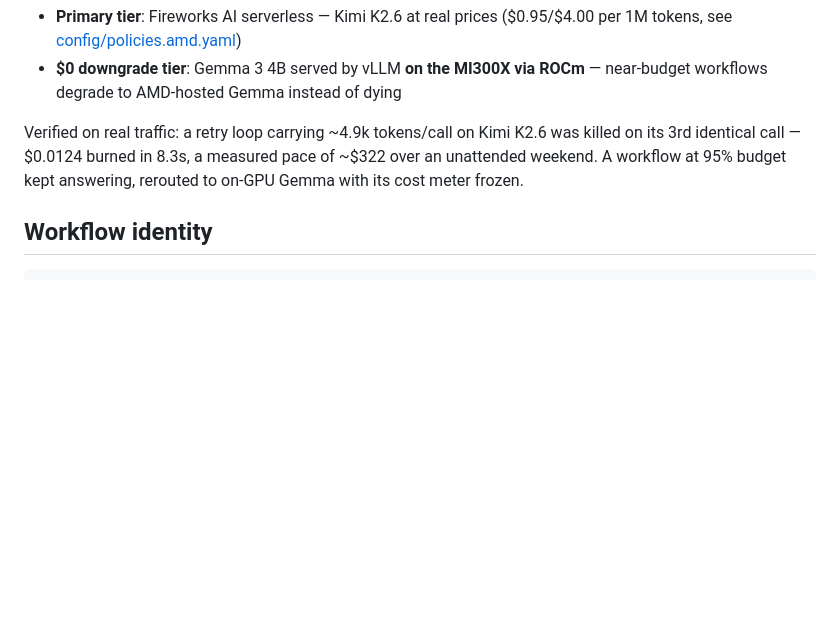
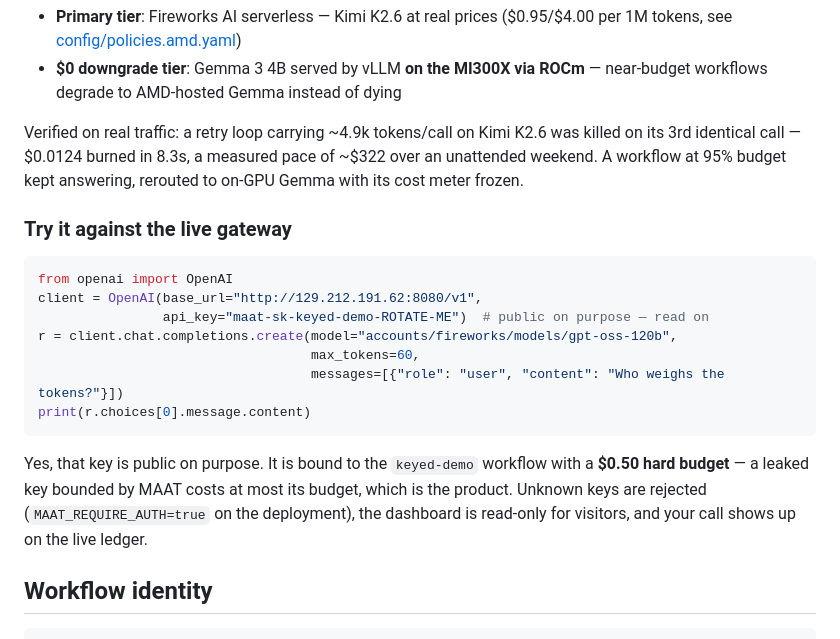
Before and after one commit to MohamedAboMousallam/MAAT---Gateway, a Markdown page: README.md, the part around the change. Drawn GitHub-style; blank space fills up the shorter version.

Commit message:
docs: judges can hit the live gateway with a budget-capped public key
A deliberately public demo key with a $0.50 hard budget is the value
prop in one line: a leaked key bounded by MAAT costs at most its budget.

````diff
--- a/README.md
+++ b/README.md
@@ -62,6 +62,20 @@ One command starts both tiers on one AMD GPU instance ([full steps](deploy/amd-d
 
 Verified on real traffic: a retry loop carrying ~4.9k tokens/call on Kimi K2.6 was killed on its 3rd identical call — $0.0124 burned in 8.3s, a measured pace of ~$322 over an unattended weekend. A workflow at 95% budget kept answering, rerouted to on-GPU Gemma with its cost meter frozen.
 
+### Try it against the live gateway
+
+```python
+from openai import OpenAI
+client = OpenAI(base_url="http://129.212.191.62:8080/v1",
+                api_key="maat-sk-keyed-demo-ROTATE-ME")  # public on purpose — read on
+r = client.chat.completions.create(model="accounts/fireworks/models/gpt-oss-120b",
+                                   max_tokens=60,
+                                   messages=[{"role": "user", "content": "Who weighs the tokens?"}])
+print(r.choices[0].message.content)
+```
+
+Yes, that key is public on purpose. It is bound to the `keyed-demo` workflow with a **$0.50 hard budget** — a leaked key bounded by MAAT costs at most its budget, which is the product. Unknown keys are rejected (`MAAT_REQUIRE_AUTH=true` on the deployment), the dashboard is read-only for visitors, and your call shows up on the live ledger.
+
 ## Workflow identity
 
 ```python
````
